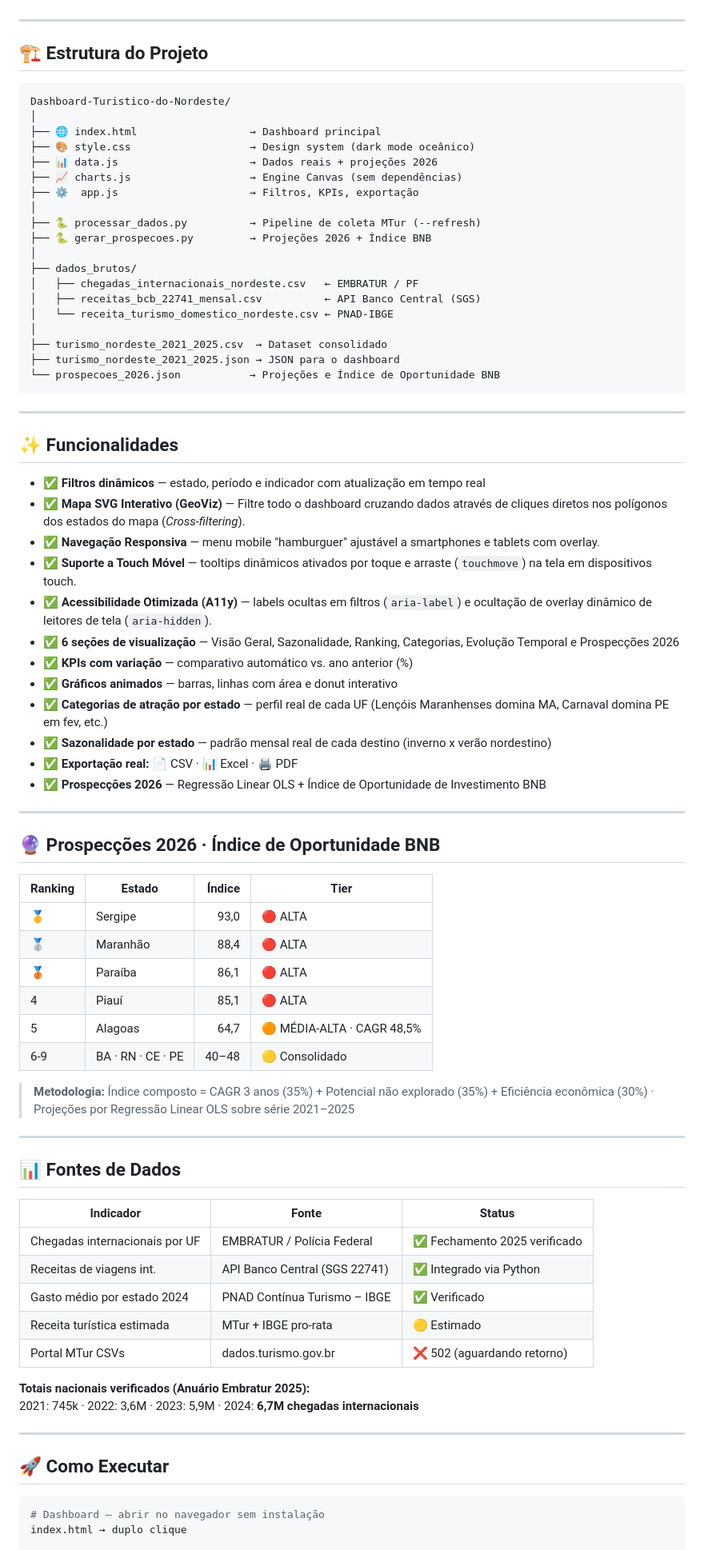
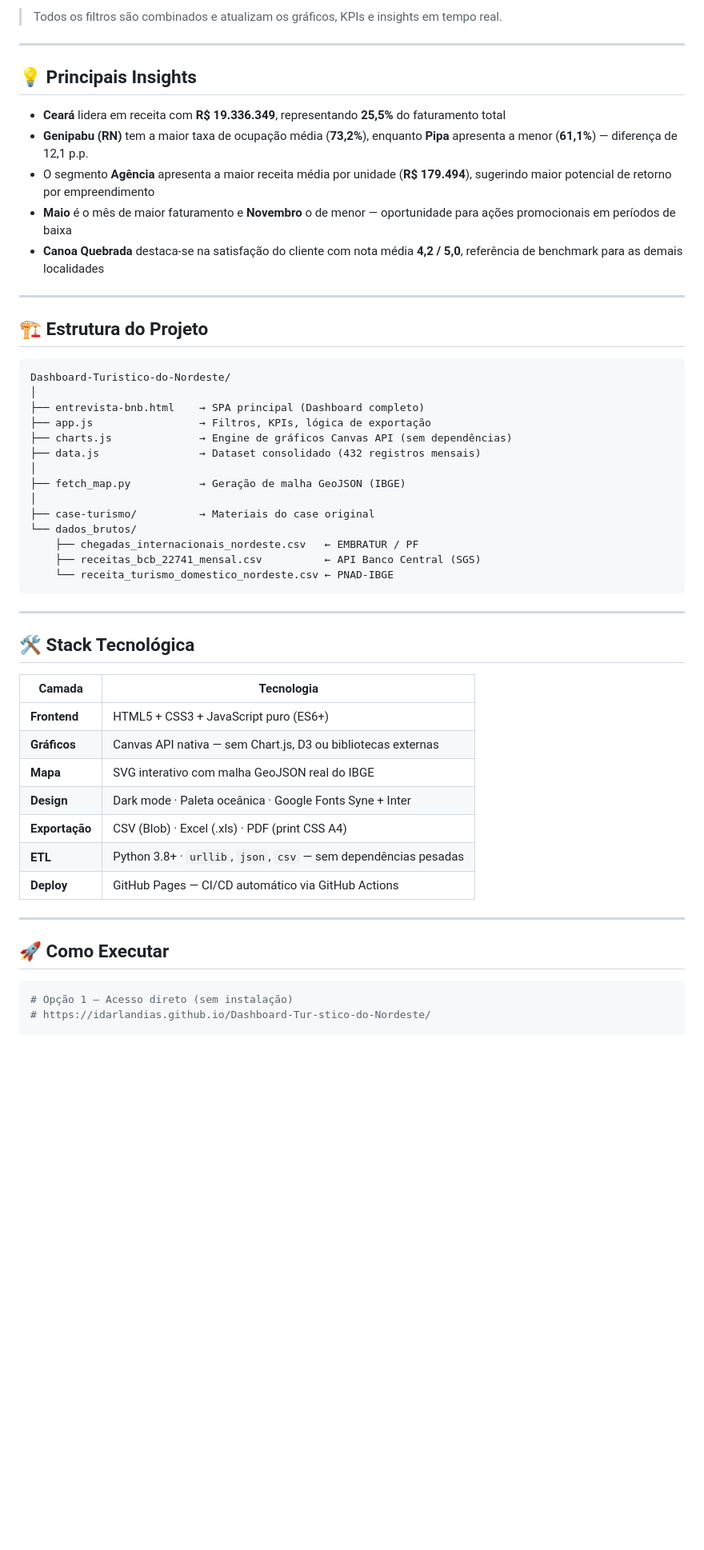
Before and after one commit to idarlandias/Dashboard-Tur-stico-do-Nordeste, a Markdown page: README.md, the part around one of its changes. Shown at 80% size. Drawn GitHub-style; blank space fills up the shorter version.

````diff
--- a/README.md
+++ b/README.md
@@ -27,3 +91,14 @@ Protótipo funcional de dashboard de inteligência turística para a candidatura
+> Todos os filtros são combinados e atualizam os gráficos, KPIs e insights em tempo real.
+
+---
+
+## 💡 Principais Insights
+
+- **Ceará** lidera em receita com **R$ 19.336.349**, representando **25,5%** do faturamento total
+- **Genipabu (RN)** tem a maior taxa de ocupação média (**73,2%**), enquanto **Pipa** apresenta a menor (**61,1%**) — diferença de 12,1 p.p.
+- O segmento **Agência** apresenta a maior receita média por unidade (**R$ 179.494**), sugerindo maior potencial de retorno por empreendimento
+- **Maio** é o mês de maior faturamento e **Novembro** o de menor — oportunidade para ações promocionais em períodos de baixa
+- **Canoa Quebrada** destaca-se na satisfação do cliente com nota média **4,2 / 5,0**, referência de benchmark para as demais localidades
 
 ---
 
@@ -32,77 +107,39 @@ Protótipo funcional de dashboard de inteligência turística para a candidatura
 ```
 Dashboard-Turistico-do-Nordeste/
 │
-├── 🌐 index.html                  → Dashboard principal
-├── 🎨 style.css                   → Design system (dark mode oceânico)
-├── 📊 data.js                     → Dados reais + projeções 2026
-├── 📈 charts.js                   → Engine Canvas (sem dependências)
-├── ⚙️  app.js                     → Filtros, KPIs, exportação
+├── entrevista-bnb.html    → SPA principal (Dashboard completo)
+├── app.js                 → Filtros, KPIs, lógica de exportação
+├── charts.js              → Engine de gráficos Canvas API (sem dependências)
+├── data.js                → Dataset consolidado (432 registros mensais)
 │
-├── 🐍 processar_dados.py          → Pipeline de coleta MTur (--refresh)
-├── 🐍 gerar_prospecoes.py         → Projeções 2026 + Índice BNB
+├── fetch_map.py           → Geração de malha GeoJSON (IBGE)
 │
-├── dados_brutos/
-│   ├── chegadas_internacionais_nordeste.csv   ← EMBRATUR / PF
-│   ├── receitas_bcb_22741_mensal.csv          ← API Banco Central (SGS)
-│   └── receita_turismo_domestico_nordeste.csv ← PNAD-IBGE
-│
-├── turismo_nordeste_2021_2025.csv  → Dataset consolidado
-├── turismo_nordeste_2021_2025.json → JSON para o dashboard
-└── prospecoes_2026.json           → Projeções e Índice de Oportunidade BNB
+├── case-turismo/          → Materiais do case original
+└── dados_brutos/
+    ├── chegadas_internacionais_nordeste.csv   ← EMBRATUR / PF
+    ├── receitas_bcb_22741_mensal.csv          ← API Banco Central (SGS)
+    └── receita_turismo_domestico_nordeste.csv ← PNAD-IBGE
 ```
 
 ---
 
-## ✨ Funcionalidades
+## 🛠️ Stack Tecnológica
 
-- ✅ **Filtros dinâmicos** — estado, período e indicador com atualização em tempo real
-- ✅ **Mapa SVG Interativo (GeoViz)** — Filtre todo o dashboard cruzando dados através de cliques diretos nos polígonos dos estados do mapa (*Cross-filtering*).
-- ✅ **Navegação Responsiva** — menu mobile "hamburguer" ajustável a smartphones e tablets com overlay.
-- ✅ **Suporte a Touch Móvel** — tooltips dinâmicos ativados por toque e arraste (`touchmove`) na tela em dispositivos touch.
-- ✅ **Acessibilidade Otimizada (A11y)** — labels ocultas em filtros (`aria-label`) e ocultação de overlay dinâmico de leitores de tela (`aria-hidden`).
-- ✅ **6 seções de visualização** — Visão Geral, Sazonalidade, Ranking, Categorias, Evolução Temporal e Prospecções 2026
-- ✅ **KPIs com variação** — comparativo automático vs. ano anterior (%)
-- ✅ **Gráficos animados** — barras, linhas com área e donut interativo
-- ✅ **Categorias de atração por estado** — perfil real de cada UF (Lençóis Maranhenses domina MA, Carnaval domina PE em fev, etc.)
-- ✅ **Sazonalidade por estado** — padrão mensal real de cada destino (inverno x verão nordestino)
-- ✅ **Exportação real:** 📄 CSV · 📊 Excel · 🖨️ PDF
-- ✅ **Prospecções 2026** — Regressão Linear OLS + Índice de Oportunidade de Investimento BNB
-
----
-
-## 🔮 Prospecções 2026 · Índice de Oportunidade BNB
-
-| Ranking | Estado | Índice | Tier |
-|---------|--------|-------:|------|
-| 🥇 | Sergipe | 93,0 | 🔴 ALTA |
-| 🥈 | Maranhão | 88,4 | 🔴 ALTA |
-| 🥉 | Paraíba | 86,1 | 🔴 ALTA |
-| 4 | Piauí | 85,1 | 🔴 ALTA |
-| 5 | Alagoas | 64,7 | 🟠 MÉDIA-ALTA · CAGR 48,5% |
-| 6-9 | BA · RN · CE · PE | 40–48 | 🟡 Consolidado |
-
-> **Metodologia:** Índice composto = CAGR 3 anos (35%) + Potencial não explorado (35%) + Eficiência econômica (30%) · Projeções por Regressão Linear OLS sobre série 2021–2025
-
----
-
-## 📊 Fontes de Dados
-
-| Indicador | Fonte | Status |
-|-----------|-------|--------|
-| Chegadas internacionais por UF | EMBRATUR / Polícia Federal | ✅ Fechamento 2025 verificado |
-| Receitas de viagens int. | API Banco Central (SGS 22741) | ✅ Integrado via Python |
-| Gasto médio por estado 2024 | PNAD Contínua Turismo – IBGE | ✅ Verificado |
-| Receita turística estimada | MTur + IBGE pro-rata | 🟡 Estimado |
-| Portal MTur CSVs | dados.turismo.gov.br | ❌ 502 (aguardando retorno) |
-
-**Totais nacionais verificados (Anuário Embratur 2025):**
-2021: 745k · 2022: 3,6M · 2023: 5,9M · 2024: **6,7M chegadas internacionais**
+| Camada | Tecnologia |
+|---|---|
+| **Frontend** | HTML5 + CSS3 + JavaScript puro (ES6+) |
+| **Gráficos** | Canvas API nativa — sem Chart.js, D3 ou bibliotecas externas |
+| **Mapa** | SVG interativo com malha GeoJSON real do IBGE |
+| **Design** | Dark mode · Paleta oceânica · Google Fonts Syne + Inter |
+| **Exportação** | CSV (Blob) · Excel (.xls) · PDF (print CSS A4) |
+| **ETL** | Python 3.8+ · `urllib`, `json`, `csv` — sem dependências pesadas |
+| **Deploy** | GitHub Pages — CI/CD automático via GitHub Actions |
 
 ---
 
 ## 🚀 Como Executar
 
 ```bash
-# Dashboard — abrir no navegador sem instalação
-index.html → duplo clique
+# Opção 1 — Acesso direto (sem instalação)
+# https://idarlandias.github.io/Dashboard-Tur-stico-do-Nordeste/
 
````
Also changed, not shown: other parts of README.md (+92 -34 lines).
